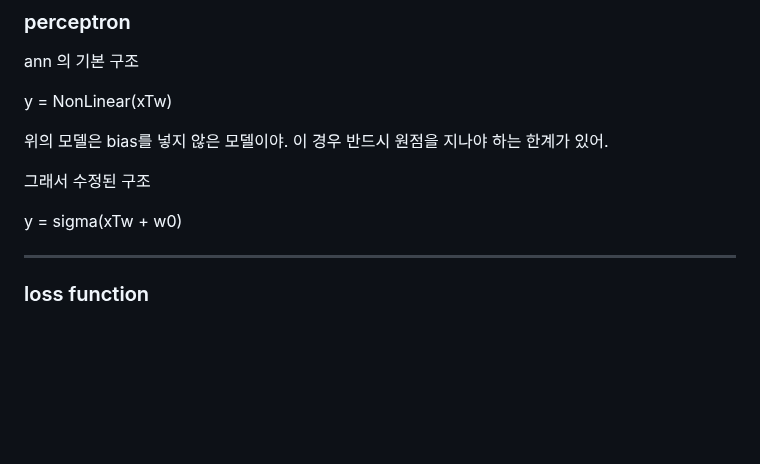
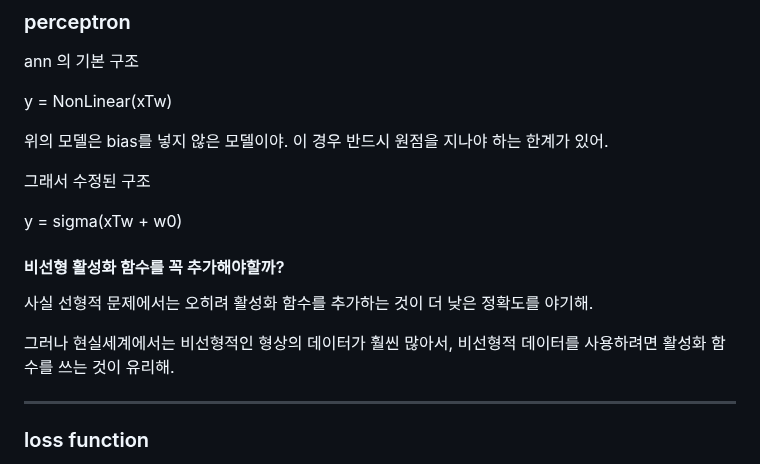
Before and after one commit to 0ginny/TIL, a Markdown page: 240426_DeepLearning_Restart/theory_for_teaching/About_ANN.md, the part around the change. Drawn GitHub-style; blank space fills up the shorter version.

Commit message:
add about necessary of activation function

```diff
--- a/240426_DeepLearning_Restart/theory_for_teaching/About_ANN.md
+++ b/240426_DeepLearning_Restart/theory_for_teaching/About_ANN.md
@@ -9,6 +9,12 @@ y = NonLinear(xTw)
 그래서 수정된 구조
 
 y = sigma(xTw + w0)
+
+#### 비선형 활성화 함수를 꼭 추가해야할까?
+
+사실 선형적 문제에서는 오히려 활성화 함수를 추가하는 것이 더 낮은 정확도를 야기해.
+
+그러나 현실세계에서는 비선형적인 형상의 데이터가 훨씬 많아서, 비선형적 데이터를 사용하려면 활성화 함수를 쓰는 것이 유리해.
 
 ---
 
```
